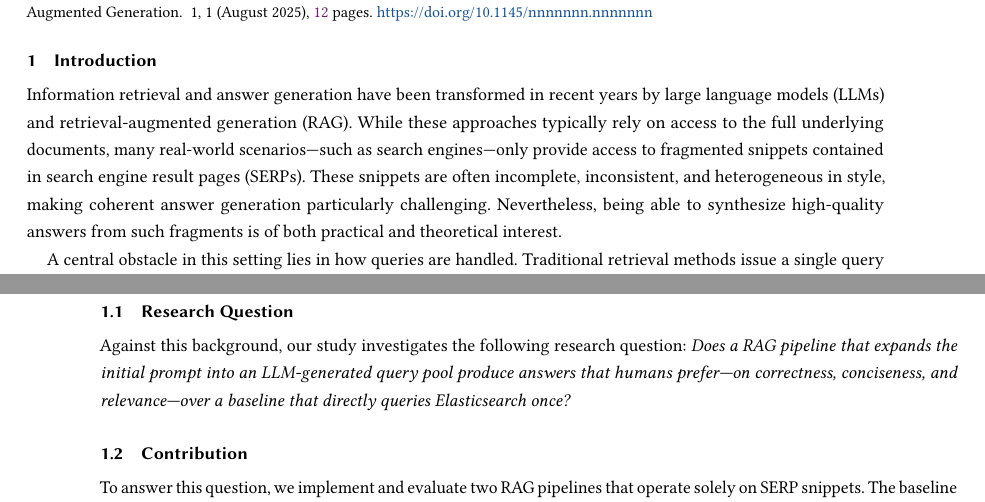
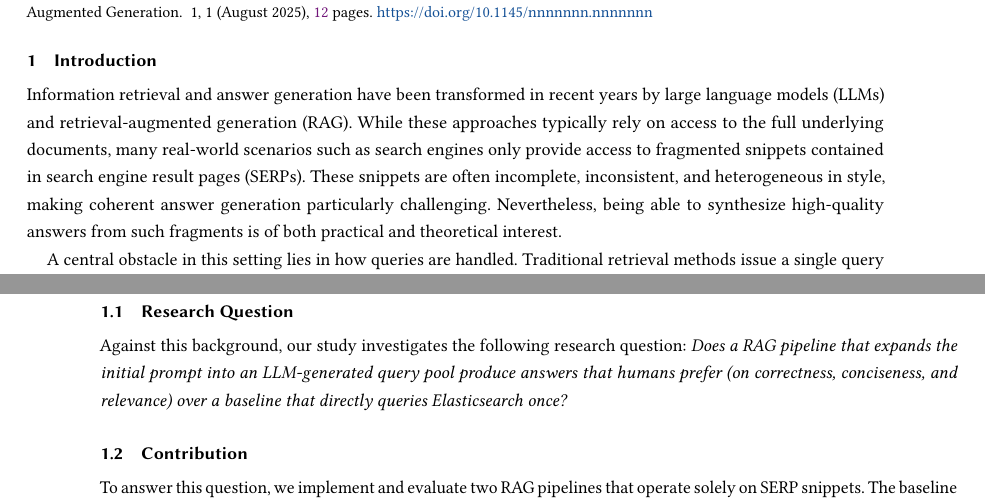
Before and after one commit to CuzImAram/slt_project, a LaTeX paper (paper/main.tex): two parts of pages 1 and 2 of 12, joined at a grey line, cut so that both start at the same text. Compiled offline with pdfLaTeX.

Commit message:
improve intruduction

```diff
--- a/paper/main.tex
+++ b/paper/main.tex
@@ -154,13 +154,13 @@ This work investigates the research question: Does a RAG pipeline that expands t
 
 \section{Introduction}
 
-Information retrieval and answer generation have been transformed in recent years by large language models (LLMs) and retrieval-augmented generation (RAG). While these approaches typically rely on access to the full underlying documents, many real-world scenarios—such as search engines—only provide access to fragmented snippets contained in search engine result pages (SERPs). These snippets are often incomplete, inconsistent, and heterogeneous in style, making coherent answer generation particularly challenging. Nevertheless, being able to synthesize high-quality answers from such fragments is of both practical and theoretical interest.
+Information retrieval and answer generation have been transformed in recent years by large language models (LLMs) and retrieval-augmented generation (RAG). While these approaches typically rely on access to the full underlying documents, many real-world scenarios such as search engines only provide access to fragmented snippets contained in search engine result pages (SERPs). These snippets are often incomplete, inconsistent, and heterogeneous in style, making coherent answer generation particularly challenging. Nevertheless, being able to synthesize high-quality answers from such fragments is of both practical and theoretical interest.
 
 A central obstacle in this setting lies in how queries are handled. Traditional retrieval methods issue a single query and directly return associated results, which often fails to capture the full breadth of relevant information. Recent advances in LLM prompting, however, allow for automatic query reformulation and expansion, potentially improving coverage and evidence diversity. Whether such query pooling strategies can indeed enhance answer generation quality from SERP snippets remains an open question.
 
 \subsection{Research Question}
 Against this background, our study investigates the following research question:
-\emph{Does a RAG pipeline that expands the initial prompt into an LLM-generated query pool produce answers that humans prefer—on correctness, conciseness, and relevance—over a baseline that directly queries Elasticsearch once?}
+\emph{Does a RAG pipeline that expands the initial prompt into an LLM-generated query pool produce answers that humans prefer (on correctness, conciseness, and relevance) over a baseline that directly queries Elasticsearch once?}
 
 \subsection{Contribution}
 To answer this question, we implement and evaluate two RAG pipelines that operate solely on SERP snippets. The baseline pipeline (P1) issues a single query and generates answers from the retrieved snippets without further reformulation. The advanced pipeline (P4), in contrast, expands the initial query into a pool of reformulated queries using an LLM, retrieves and filters a broader snippet set, and conditions answer generation on this richer evidence. We evaluate both pipelines through human preference judgments along correctness, conciseness, and relevance, and further measure computational cost. Our findings show that while P4 produces answers that are slightly more coherent and preferred overall, it incurs substantially higher runtime costs, highlighting a trade-off between answer quality and efficiency. This contribution provides insight into the potential and the limitations of query-expansion-based RAG pipelines when applied to fragmented snippet data.
```
